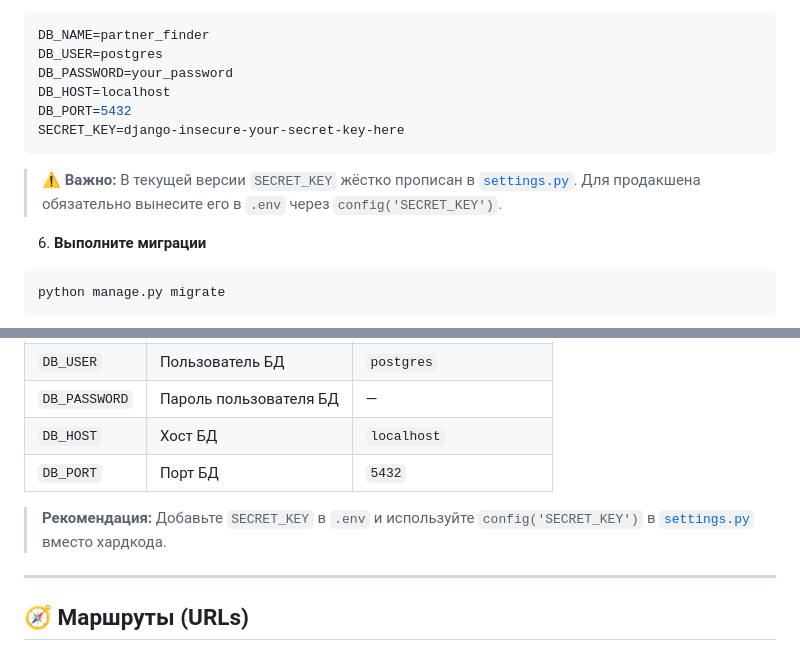
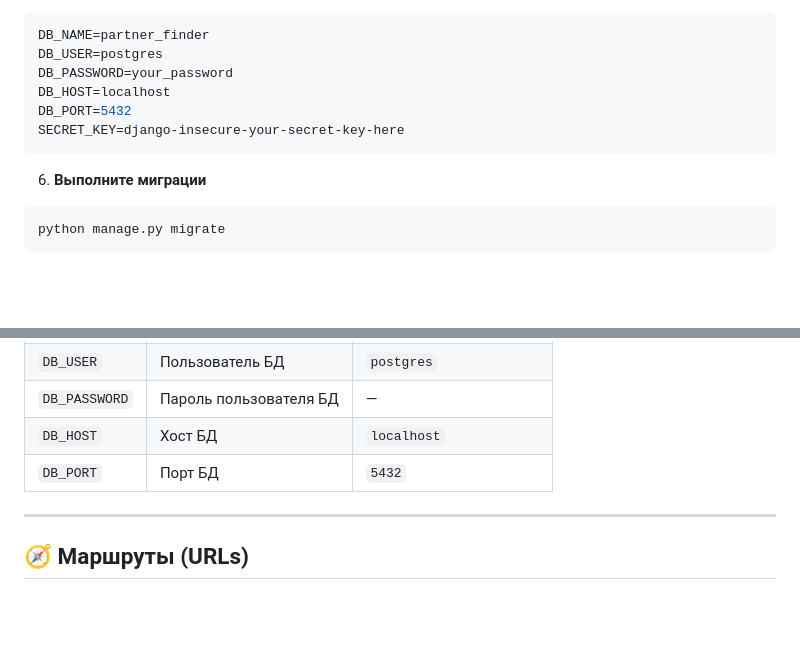
Before and after one commit to wuuuuuw02/Partner-Finder, a Markdown page: README.md, 2 parts joined by grey strips. GitHub-like rendering; blank space fills up the shorter version.

````diff
--- a/README.md
+++ b/README.md
@@ -208,8 +208,6 @@ DB_PORT=5432
 SECRET_KEY=django-insecure-your-secret-key-here
 ```
 
-> **⚠️ Важно:** В текущей версии `SECRET_KEY` жёстко прописан в [`settings.py`](core/settings.py:25). Для продакшена обязательно вынесите его в `.env` через `config('SECRET_KEY')`.
-
 6. **Выполните миграции**
 
 ```bash
@@ -247,8 +245,6 @@ http://127.0.0.1:8000/
 | `DB_PASSWORD` | Пароль пользователя БД | — |
 | `DB_HOST` | Хост БД | `localhost` |
 | `DB_PORT` | Порт БД | `5432` |
-
-> **Рекомендация:** Добавьте `SECRET_KEY` в `.env` и используйте `config('SECRET_KEY')` в [`settings.py`](core/settings.py) вместо хардкода.
 
 ---
 
````
